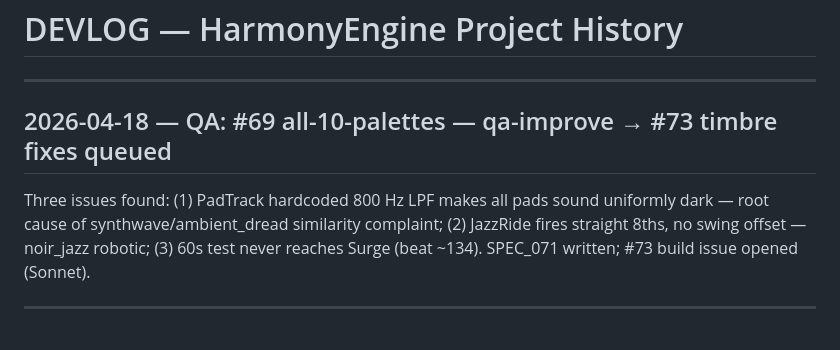
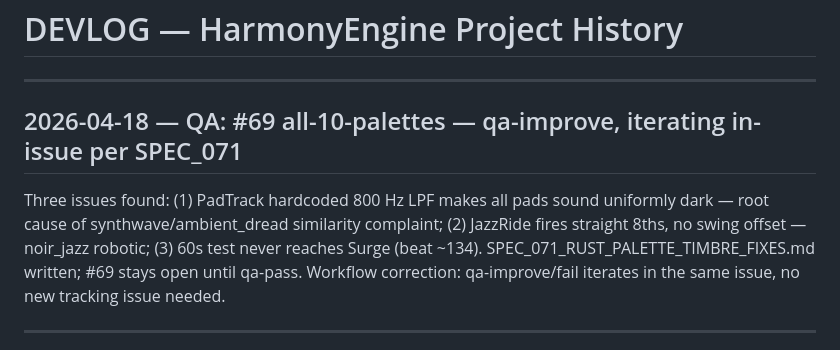
Before and after one commit to Rennding/HarmonyEngine, a Markdown page: DEVLOG.md, the part around the change. Rendered like a GitHub page.

```diff
--- a/DEVLOG.md
+++ b/DEVLOG.md
@@ -9,9 +9,9 @@
 
 ---
 
-## 2026-04-18 — QA: #69 all-10-palettes — qa-improve → #73 timbre fixes queued
+## 2026-04-18 — QA: #69 all-10-palettes — qa-improve, iterating in-issue per SPEC_071
 
-Three issues found: (1) PadTrack hardcoded 800 Hz LPF makes all pads sound uniformly dark — root cause of synthwave/ambient_dread similarity complaint; (2) JazzRide fires straight 8ths, no swing offset — noir_jazz robotic; (3) 60s test never reaches Surge (beat ~134). SPEC_071 written; #73 build issue opened (Sonnet).
+Three issues found: (1) PadTrack hardcoded 800 Hz LPF makes all pads sound uniformly dark — root cause of synthwave/ambient_dread similarity complaint; (2) JazzRide fires straight 8ths, no swing offset — noir_jazz robotic; (3) 60s test never reaches Surge (beat ~134). SPEC_071_RUST_PALETTE_TIMBRE_FIXES.md written; #69 stays open until qa-pass. Workflow correction: qa-improve/fail iterates in the same issue, no new tracking issue needed.
 
 ---
 
```
Also changed, not shown: CLAUDE.md (+6 -7 lines).
